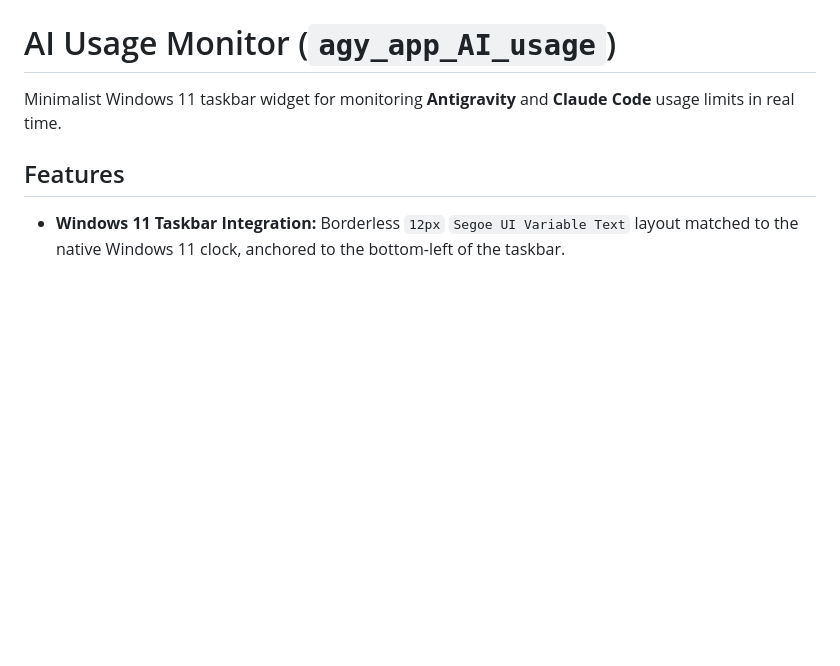
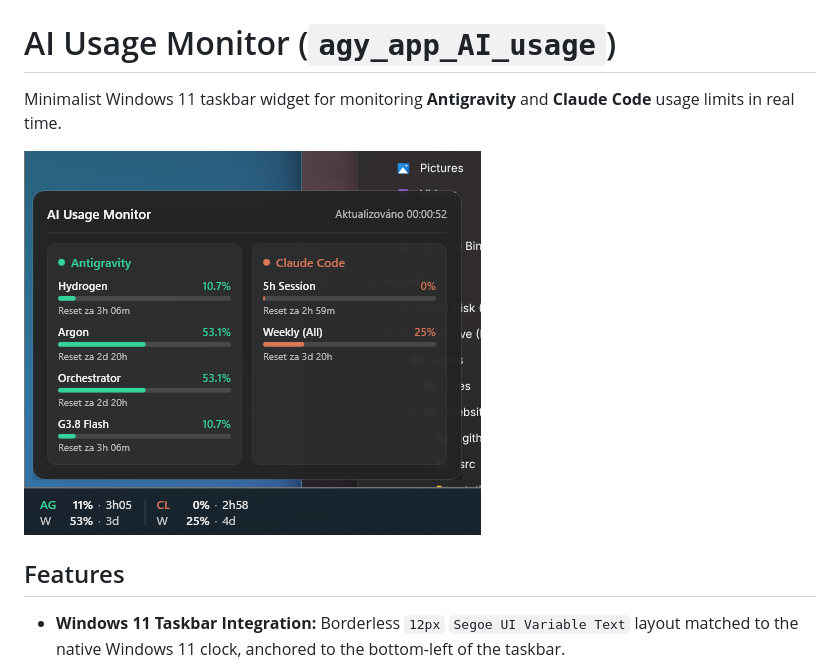
Before and after one commit to h4gh/agy_app_AI_usage, a Markdown page: README.md, the part around the change. GitHub-like rendering; pictures changed too: docs/preview.png (added); blank space fills up the shorter version.

Commit message:
Add preview screenshot to README

```diff
--- a/README.md
+++ b/README.md
@@ -1,6 +1,8 @@
 # AI Usage Monitor (`agy_app_AI_usage`)
 
 Minimalist Windows 11 taskbar widget for monitoring **Antigravity** and **Claude Code** usage limits in real time.
+
+![AI Usage Monitor preview](docs/preview.png)
 
 ## Features
 - **Windows 11 Taskbar Integration:** Borderless `12px` `Segoe UI Variable Text` layout matched to the native Windows 11 clock, anchored to the bottom-left of the taskbar.
```
